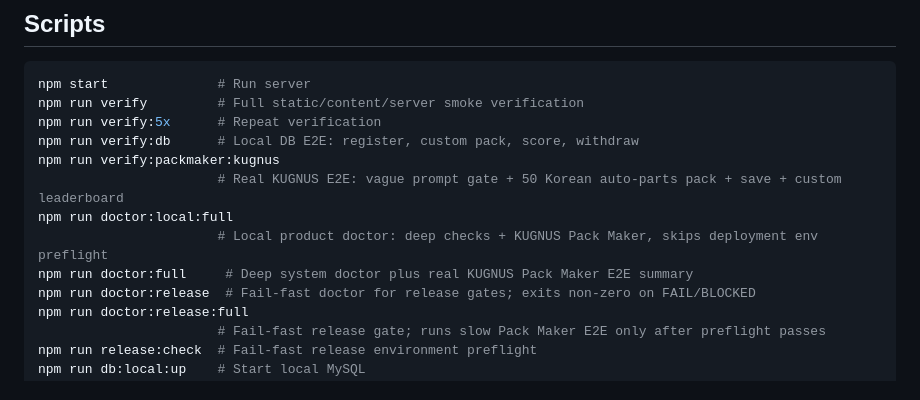
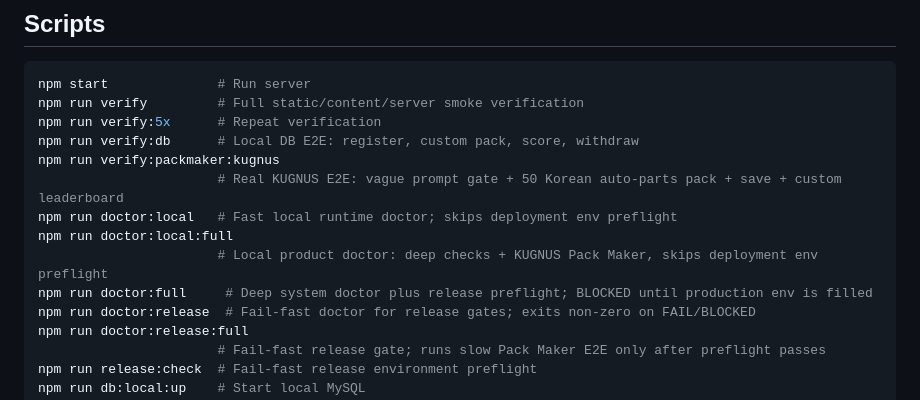
Before and after one commit to souluk319/codedrop, a Markdown page: README.md, the part around the change. Drawn GitHub-style.

Commit message:
Clarify doctor commands

```diff
--- a/README.md
+++ b/README.md
@@ -194,9 +194,10 @@ npm run verify:5x      # Repeat verification
 npm run verify:db      # Local DB E2E: register, custom pack, score, withdraw
 npm run verify:packmaker:kugnus
                        # Real KUGNUS E2E: vague prompt gate + 50 Korean auto-parts pack + save + custom leaderboard
+npm run doctor:local   # Fast local runtime doctor; skips deployment env preflight
 npm run doctor:local:full
                        # Local product doctor: deep checks + KUGNUS Pack Maker, skips deployment env preflight
-npm run doctor:full     # Deep system doctor plus real KUGNUS Pack Maker E2E summary
+npm run doctor:full     # Deep system doctor plus release preflight; BLOCKED until production env is filled
 npm run doctor:release  # Fail-fast doctor for release gates; exits non-zero on FAIL/BLOCKED
 npm run doctor:release:full
                        # Fail-fast release gate; runs slow Pack Maker E2E only after preflight passes
```
